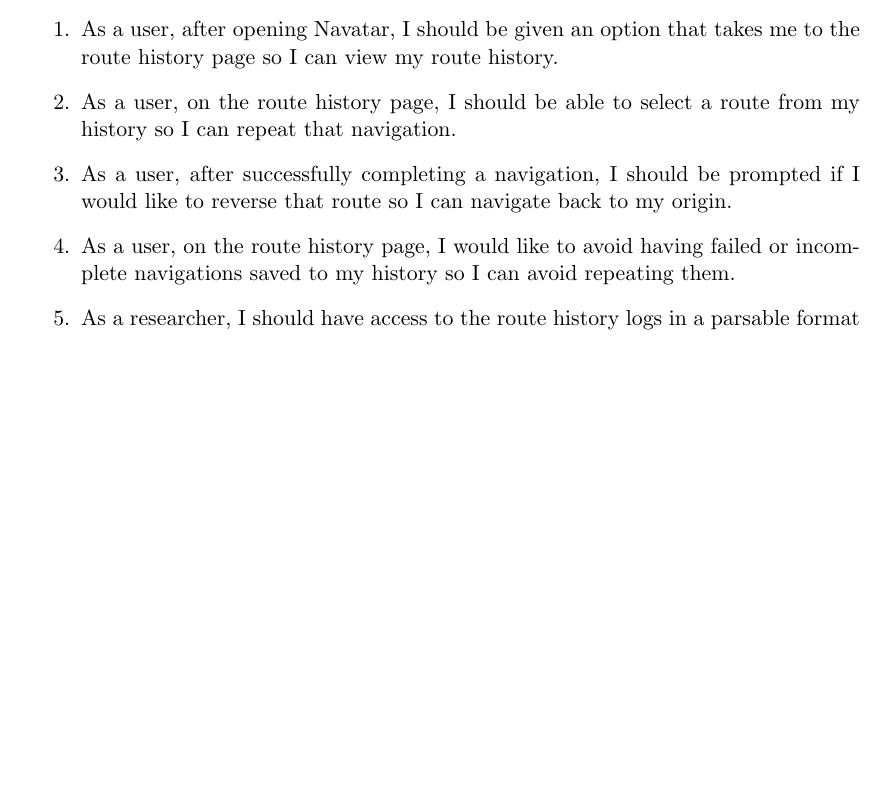
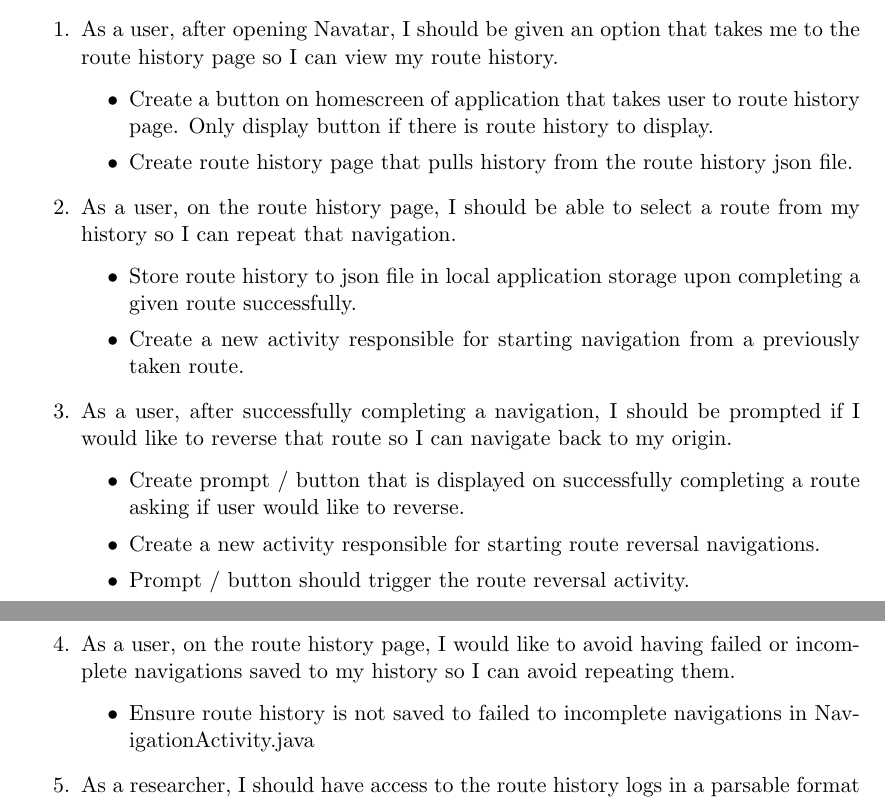
Before and after one commit to matthewjberger/cs425Berger, a LaTeX thesis (Second Semester/PA1/pa1.tex): part of page 5 of 16 before the commit and two parts of pages 5 and 6 of 17 after it, the two joined at a grey line, cut so that both start at the same text, the shorter picture padded with empty space. Compiled offline with pdfLaTeX.

Commit message:
Add changes to third section. Add tasks for liam's user stories.

```diff
--- a/Second Semester/PA1/pa1.tex
+++ b/Second Semester/PA1/pa1.tex
@@ -82,6 +82,29 @@
 \subsection{User Stories}
 \begin{enumerate}
 	\item As a user, after opening Navatar, I should be given an option that takes me to the route history page so I can view my route history.
+
+		\begin{itemize}
+			\item Create a button on homescreen of application that takes user to route history page. Only display button if there is route history to display.
+			\item Create route history page that pulls history from the route history json file.
+		\end{itemize}
+
 	\item As a user, on the route history page, I should be able to select a route from my history so I can repeat that navigation.
+
+		\begin{itemize}
+			\item Store route history to json file in local application storage upon completing a given route successfully.
+			\item Create a new activity responsible for starting navigation from a previously taken route.
+		\end{itemize}
+
 	\item As a user, after successfully completing a navigation, I should be prompted if I would like to reverse that route so I can navigate back to my origin.
+
+		\begin{itemize}
+			\item Create prompt / button that is displayed on successfully completing a route asking if user would like to reverse.
+			\item Create a new activity responsible for starting route reversal navigations.
+			\item Prompt / button should trigger the route reversal activity.
+		\end{itemize}
+\pagebreak
 	\item As a user, on the route history page, I would like to avoid having failed or incomplete navigations saved to my history so I can avoid repeating them.
+
+		\begin{itemize}
+			\item Ensure route history is not saved to failed to incomplete navigations in NavigationActivity.java
+		\end{itemize}
```
Also changed, not shown: Second Semester/PA1/pa1.pdf, Second Semester/PA1/pa1.tex (7 more changed lines).
